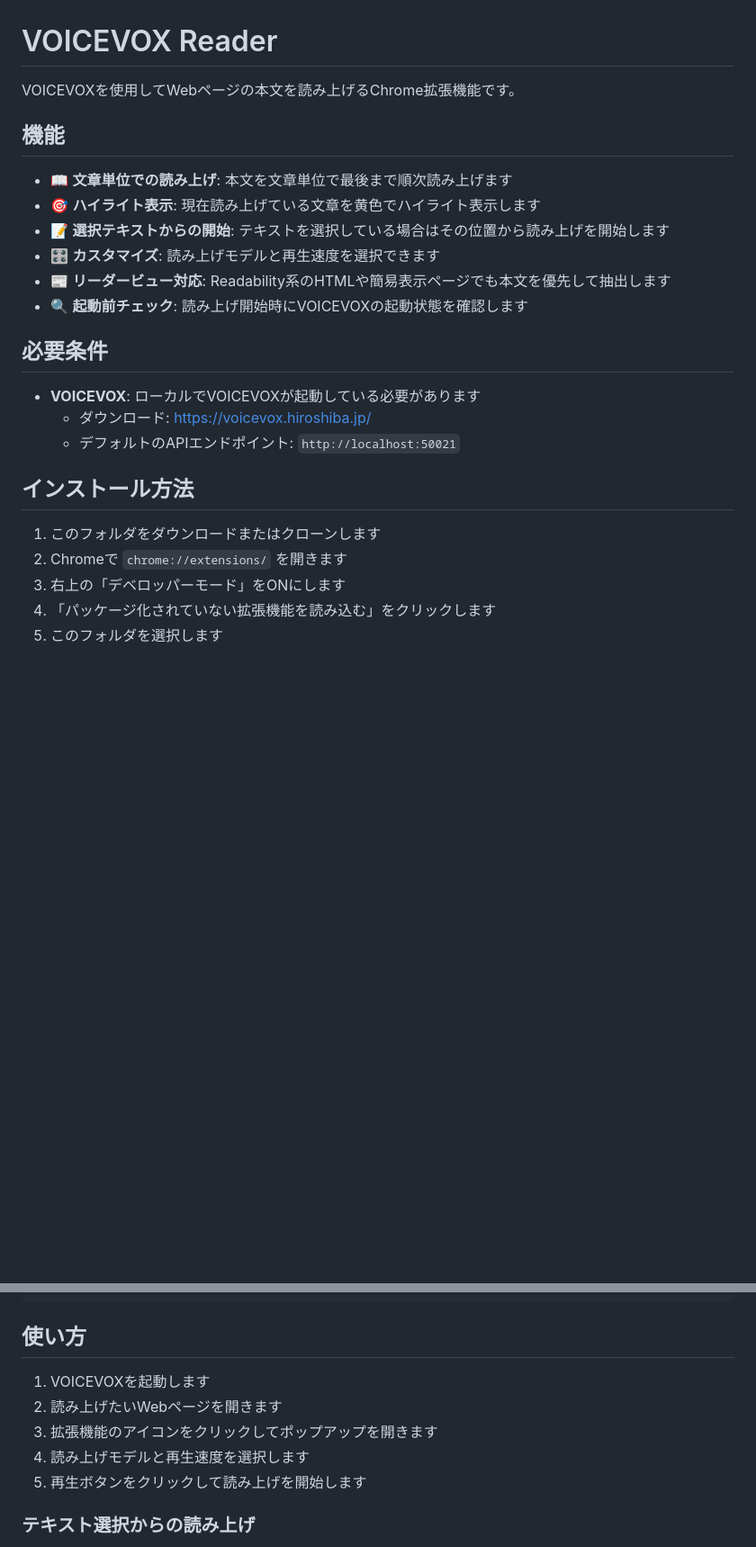
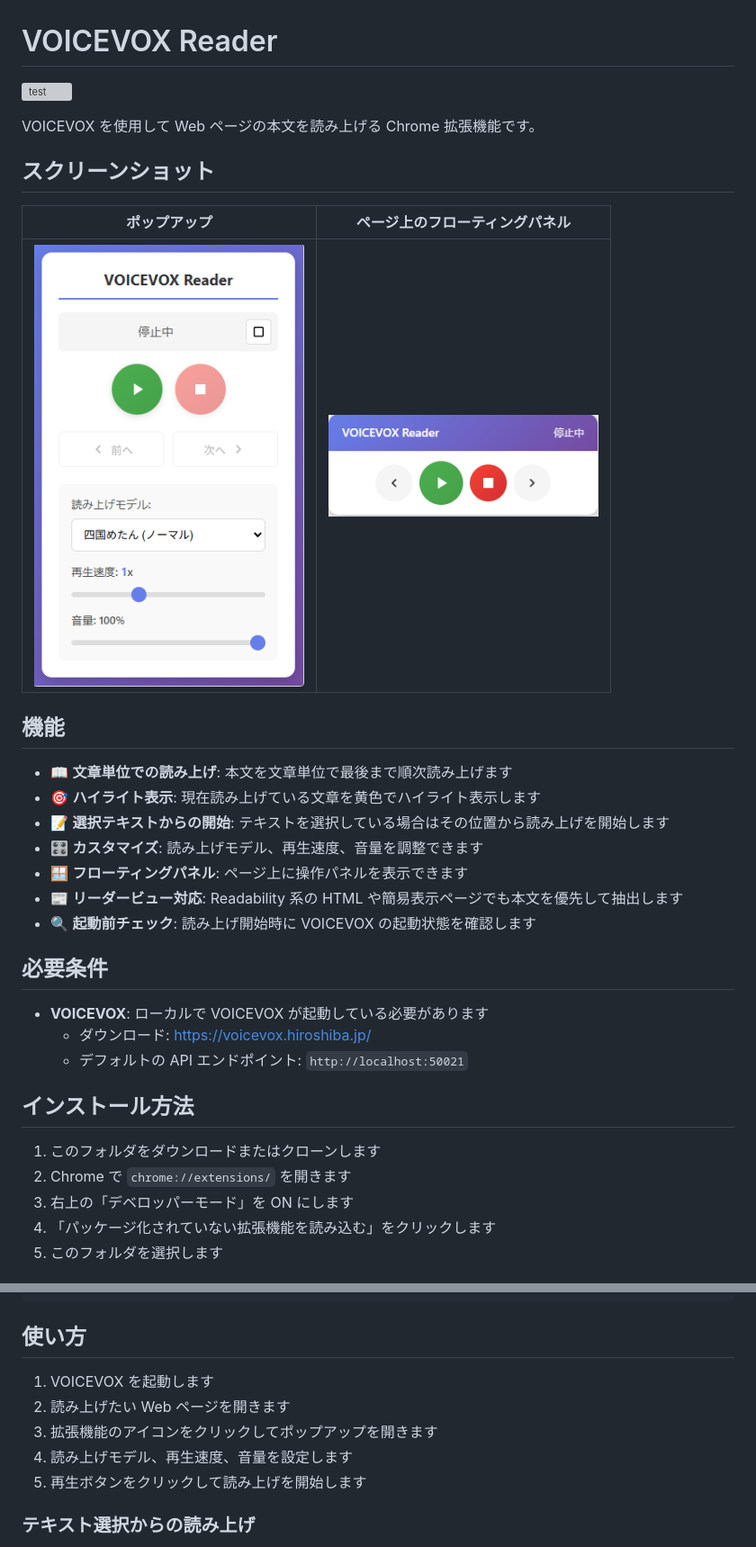
Before and after one commit to kokko-labs/voicevox-reader, a Markdown page: README.md, 2 parts joined by grey strips. Shown at 90% size. Drawn GitHub-style; pictures changed too: docs/images/floating-panel.png (added), docs/images/popup.png (added); blank space fills up the shorter version; grey boxes are pictures that could not be loaded.

Commit message:
CI とスクリーンショットを追加し、README の表記を整える
- .github/workflows/test.yml を追加。push と Pull Request で
  npm ci -> npm test -> npm run build を実行する。ビルドまで走らせるのは
  参照チェックを CI に載せるため。manifest やコードが参照するパスの誤りは
  拡張機能を読み込むまで気付けないため、先に落とせるようにした
- README に実行結果のバッジとスクリーンショットの節を追加
- 日本語と半角英数字の間に半角スペースを入れた。GitHub は
  この間隔を自動調整しないため詰まって表示される。
  ただし数字と助数詞、および実際のエラーメッセージの引用は原文のまま
- 機能一覧に音量とフローティングパネルの記載が漏れていたため補った

Co-Authored-By: Claude Opus 5 <noreply@anthropic.com>

```diff
--- a/README.md
+++ b/README.md
@@ -1,27 +1,36 @@
 # VOICEVOX Reader
 
-VOICEVOXを使用してWebページの本文を読み上げるChrome拡張機能です。
+[![test](https://github.com/kokko-labs/voicevox-reader/actions/workflows/test.yml/badge.svg)](https://github.com/kokko-labs/voicevox-reader/actions/workflows/test.yml)
+
+VOICEVOX を使用して Web ページの本文を読み上げる Chrome 拡張機能です。
+
+## スクリーンショット
+
+| ポップアップ | ページ上のフローティングパネル |
+|---|---|
+| <img src="docs/images/popup.png" width="300" alt="ポップアップの操作画面"> | <img src="docs/images/floating-panel.png" width="300" alt="ページ上に表示されるフローティングパネル"> |
 
 ## 機能
 
 - 📖 **文章単位での読み上げ**: 本文を文章単位で最後まで順次読み上げます
 - 🎯 **ハイライト表示**: 現在読み上げている文章を黄色でハイライト表示します
 - 📝 **選択テキストからの開始**: テキストを選択している場合はその位置から読み上げを開始します
-- 🎛️ **カスタマイズ**: 読み上げモデルと再生速度を選択できます
-- 📰 **リーダービュー対応**: Readability系のHTMLや簡易表示ページでも本文を優先して抽出します
-- 🔍 **起動前チェック**: 読み上げ開始時にVOICEVOXの起動状態を確認します
+- 🎛️ **カスタマイズ**: 読み上げモデル、再生速度、音量を調整できます
+- 🪟 **フローティングパネル**: ページ上に操作パネルを表示できます
+- 📰 **リーダービュー対応**: Readability 系の HTML や簡易表示ページでも本文を優先して抽出します
+- 🔍 **起動前チェック**: 読み上げ開始時に VOICEVOX の起動状態を確認します
 
 ## 必要条件
 
-- **VOICEVOX**: ローカルでVOICEVOXが起動している必要があります
+- **VOICEVOX**: ローカルで VOICEVOX が起動している必要があります
   - ダウンロード: https://voicevox.hiroshiba.jp/
-  - デフォルトのAPIエンドポイント: `http://localhost:50021`
+  - デフォルトの API エンドポイント: `http://localhost:50021`
 
 ## インストール方法
 
 1. このフォルダをダウンロードまたはクローンします
-2. Chromeで `chrome://extensions/` を開きます
-3. 右上の「デベロッパーモード」をONにします
+2. Chrome で `chrome://extensions/` を開きます
+3. 右上の「デベロッパーモード」を ON にします
 4. 「パッケージ化されていない拡張機能を読み込む」をクリックします
 5. このフォルダを選択します
 
@@ -49,10 +58,10 @@ chrome --headless --disable-gpu --default-background-color=00000000 \
 
 ## 使い方
 
-1. VOICEVOXを起動します
-2. 読み上げたいWebページを開きます
+1. VOICEVOX を起動します
+2. 読み上げたい Web ページを開きます
 3. 拡張機能のアイコンをクリックしてポップアップを開きます
-4. 読み上げモデルと再生速度を選択します
+4. 読み上げモデル、再生速度、音量を設定します
 5. 再生ボタンをクリックして読み上げを開始します
 
 ### テキスト選択からの読み上げ
```
Also changed, not shown: other parts of README.md (+8 -7 lines), 1 other file.
